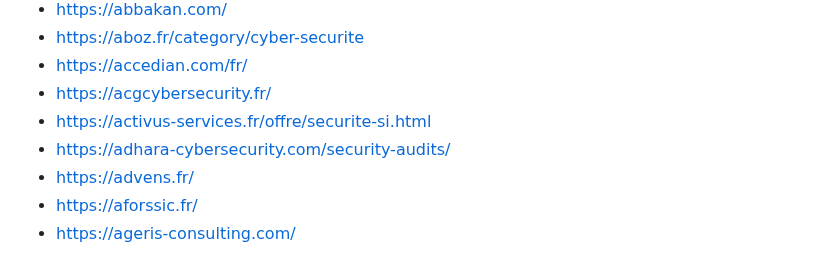
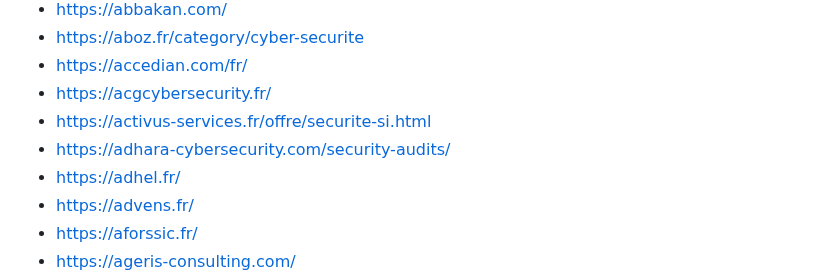
Before and after one commit to newsoft/newsoft.github.io, a Markdown page: index.md, the part around the change. Drawn GitHub-style.

Commit message:
Add Adhel

```diff
--- a/index.md
+++ b/index.md
@@ -10,6 +10,7 @@ Previously available [here](http://www.lasecuriteestunechec.com/bookmarks.html)
 - [https://acgcybersecurity.fr/](https://acgcybersecurity.fr/)
 - [https://activus-services.fr/offre/securite-si.html](https://activus-services.fr/offre/securite-si.html)
 - [https://adhara-cybersecurity.com/security-audits/](https://adhara-cybersecurity.com/security-audits/)
+- [https://adhel.fr/](https://adhel.fr/)
 - [https://advens.fr/](https://advens.fr/)
 - [https://aforssic.fr/](https://aforssic.fr/)
 - [https://ageris-consulting.com/](https://ageris-consulting.com/)
```
